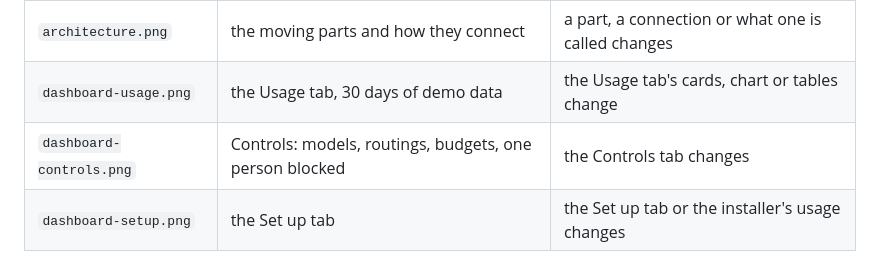
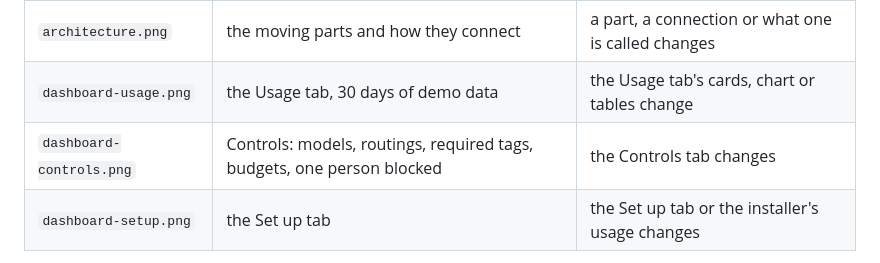
Before and after one commit to niklas-palm/cc-bedrock, a Markdown page: AGENTS.md, the part around the change. GitHub-like rendering.

```diff
--- a/AGENTS.md
+++ b/AGENTS.md
@@ -13,7 +13,7 @@ by hand. That's part of the change, not a follow-up, and it's the agent's job as
 | --- | --- | --- |
 | `architecture.png` | the moving parts and how they connect | a part, a connection or what one is called changes |
 | `dashboard-usage.png` | the Usage tab, 30 days of demo data | the Usage tab's cards, chart or tables change |
-| `dashboard-controls.png` | Controls: models, routings, budgets, one person blocked | the Controls tab changes |
+| `dashboard-controls.png` | Controls: models, routings, required tags, budgets, one person blocked | the Controls tab changes |
 | `dashboard-setup.png` | the Set up tab | the Set up tab or the installer's usage changes |
 
 Look at every picture before you commit it: nothing cut off, covered or out of date, and nothing real in it (the
```
Also changed, not shown: README.md (+2 -2 lines), docs/images/architecture.png, docs/images/dashboard-controls.png, docs/images/dashboard-setup.png, docs/images/dashboard-usage.png, 4 other files.
